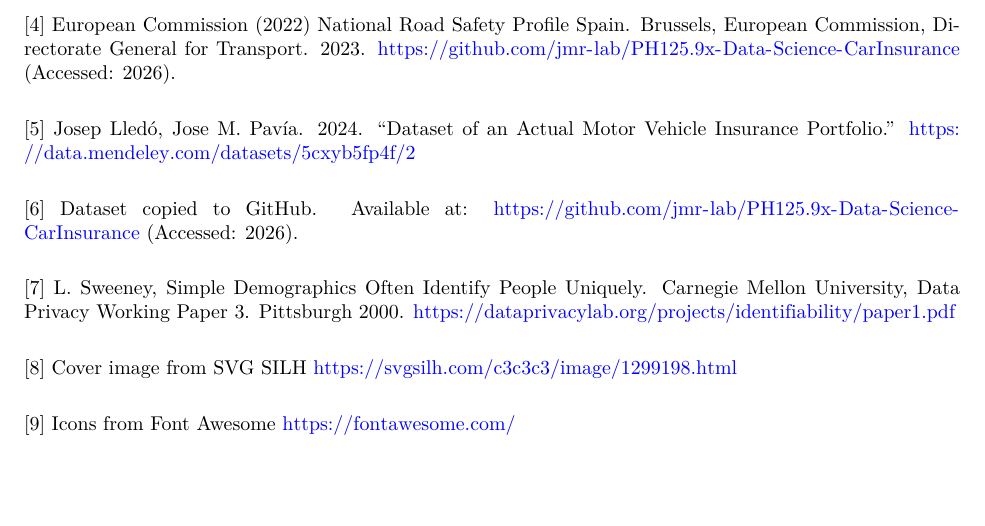
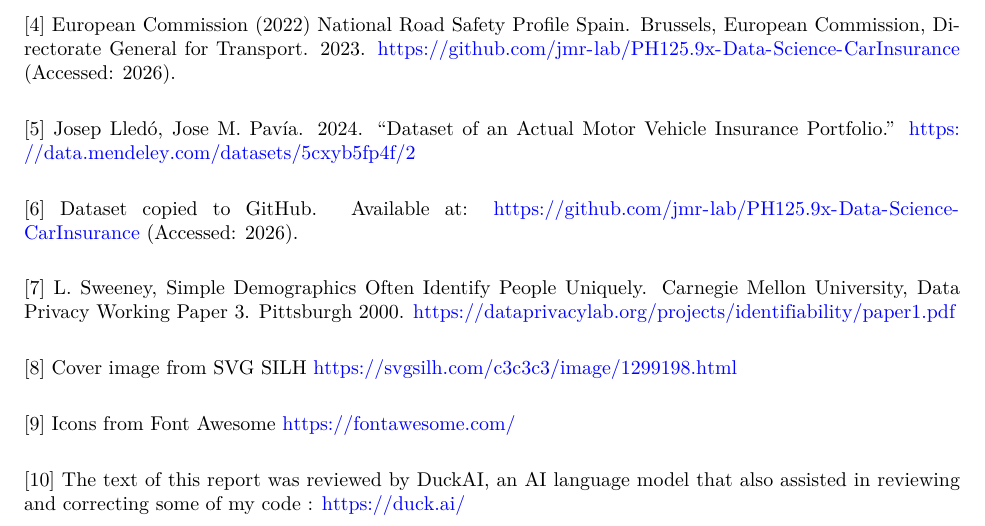
Before and after one commit to jmr-lab/PH125.9x-Data-Science-CarInsurance, an R Markdown document (CarInsuranceReport.Rmd): part of page 48 of 48, cut so that both start at the same text, the shorter picture padded with empty space. The pictures show the output file CarInsuranceReport.pdf that the author committed with the source.

Commit message:
For review

```diff
--- a/CarInsuranceReport.Rmd
+++ b/CarInsuranceReport.Rmd
@@ -1388,3 +1388,8 @@ https://svgsilh.com/c3c3c3/image/1299198.html
 
 [9] Icons from Font Awesome
 https://fontawesome.com/
+
+\vspace{10pt}
+
+[10] The text of this report was reviewed by DuckAI, an AI language model that also assisted in reviewing and correcting some of my code :
+https://duck.ai/
```
Also changed, not shown: CarInsuranceReport.pdf.
